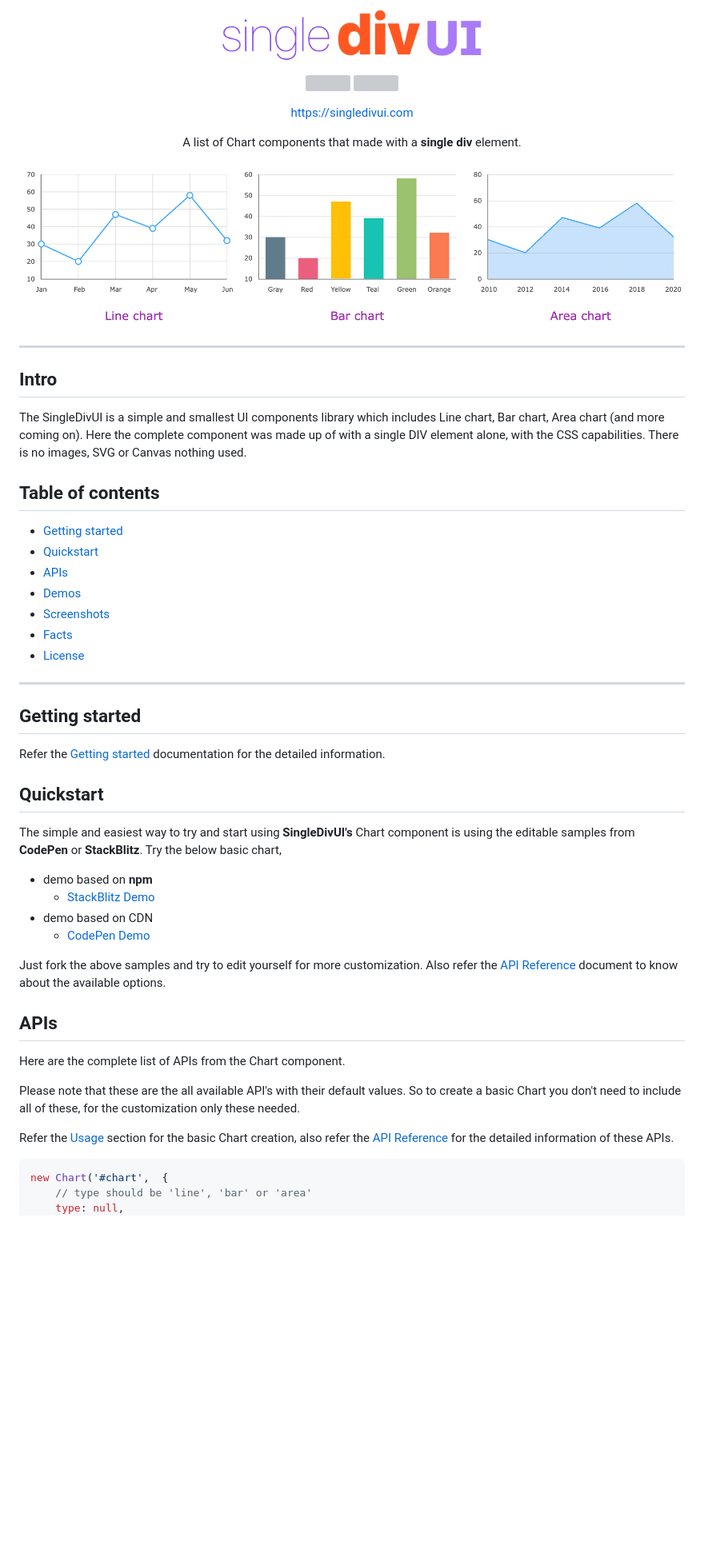
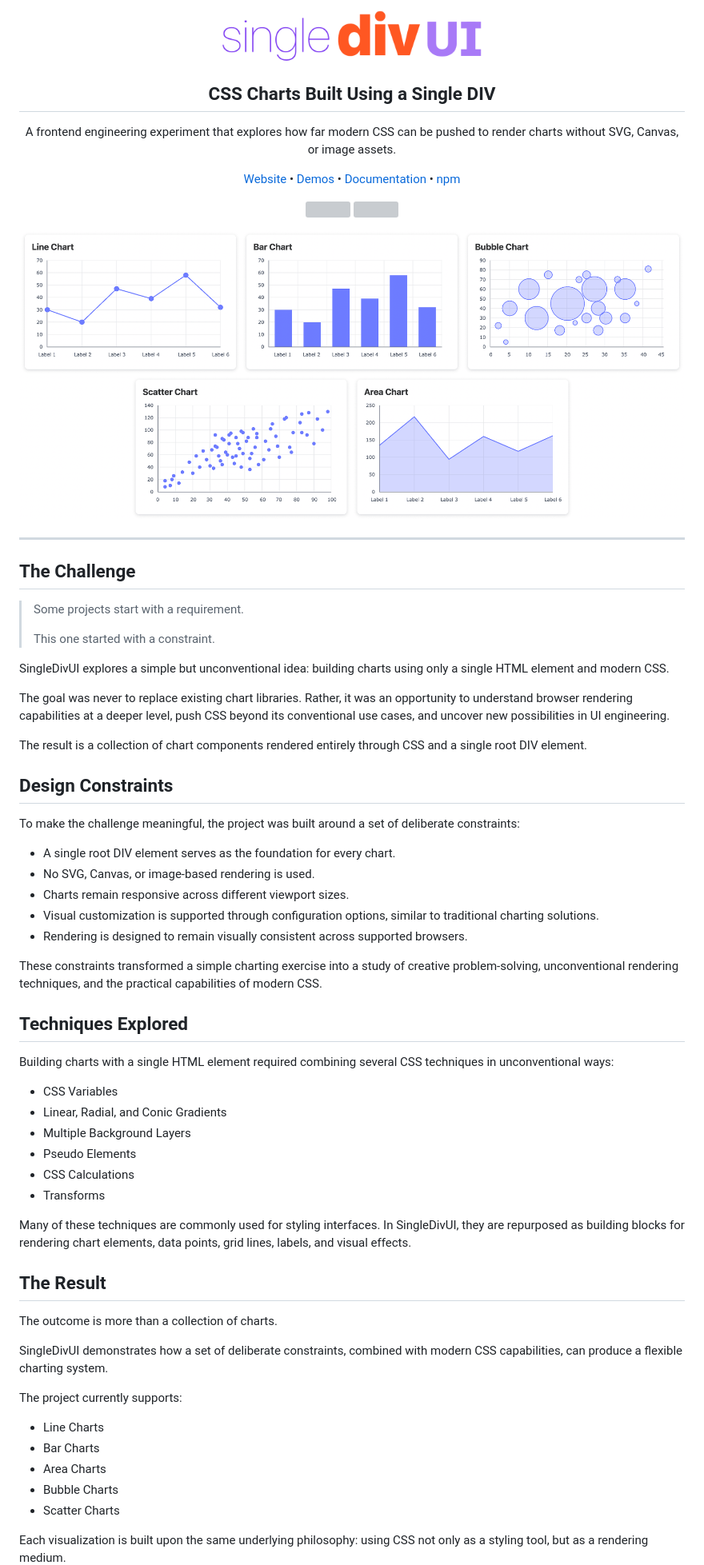
Before and after one commit to soundar24/SingleDivUI, a Markdown page: README.md, the part around the change printed below. Shown: that part at 80% size. Drawn GitHub-style; pictures changed too: assets/showcase-image.png (added), assets/showcase.png (deleted); blank space fills up the shorter version; grey boxes are pictures that could not be loaded.

````diff
--- a/README.md
+++ b/README.md
@@ -1,5 +1,19 @@
 <p align="center">
-    <img src="/assets/logo.png" alt="" width="330" height="" />
+    <img src="./assets/logo.png" alt="" width="330" height="" />
+</p>
+<h2 align="center">
+    CSS Charts Built Using a Single DIV
+</h2>
+
+<p align="center">
+    A frontend engineering experiment that explores how far modern CSS can be pushed to render charts without SVG, Canvas, or image assets.
+</p>
+
+<p align="center">
+  <a href="https://singledivui.com">Website</a> •
+  <a href="https://singledivui.com/demos">Demos</a> •
+  <a href="https://singledivui.com/docs">Documentation</a> •
+  <a href="https://www.npmjs.com/package/singledivui">npm</a>
 </p>
 
 <p align="center">
@@ -11,61 +25,62 @@
   </a>
 </p>
 
-<p align="center">
-  <a href="https://singledivui.com"> https://singledivui.com </a> <br />
-</p>
+<!-- --- -->
 
-<p align="center">
-  A list of Chart components that made with a <b>single div</b> element.
-</p>
-
-<a href="https://singledivui.com">
-    <img src="/assets/showcase.png" alt="singledivui - Line chart, Bar chart, Area chart" />
-</a>
+![SingleDivUI Showcase](./assets/showcase-image.png)
 
 ---
 
-## Intro
-The SingleDivUI is a simple and smallest UI components library which includes Line chart, Bar chart, Area chart (and more coming on). Here the complete component was made up of with a single DIV element alone, with the CSS capabilities. There is no images, SVG or Canvas nothing used.
+## The Challenge
 
-<!-- toc -->
-## Table of contents
+> Some projects start with a requirement.
+>
+> This one started with a constraint.
 
-- [Getting started](#getting-started)
-- [Quickstart](#quickstart)
-- [APIs](#apis)
-- [Demos](#demos)
-- [Screenshots](#screenshots)
-- [Facts](#facts)
-- [License](#license)
+SingleDivUI explores a simple but unconventional idea: building charts using only a single HTML element and modern CSS.
 
-<!-- tocstop -->
----
+The goal was never to replace existing chart libraries. Rather, it was an opportunity to understand browser rendering capabilities at a deeper level, push CSS beyond its conventional use cases, and uncover new possibilities in UI engineering.
 
-## Getting started
+The result is a collection of chart components rendered entirely through CSS and a single root DIV element.
 
-Refer the [Getting started](https://singledivui.com/docs/getting-started) documentation for the detailed information.
+## Design Constraints
 
-## Quickstart
+To make the challenge meaningful, the project was built around a set of deliberate constraints:
 
-The simple and easiest way to try and start using **SingleDivUI's** Chart component is using the editable samples from **CodePen** or **StackBlitz**. Try the below basic chart,
-* demo based on **npm**
-    * <a href="https://stackblitz.com/edit/singledivui-v1"> StackBlitz Demo </a>
-* demo based on CDN
-    * <a href="https://codepen.io/soundar24/pen/zYmGPaz"> CodePen Demo </a>
+- A single root DIV element serves as the foundation for every chart.
+- No SVG, Canvas, or image-based rendering is used.
+- Charts remain responsive across different viewport sizes.
+- Visual customization is supported through configuration options, similar to traditional charting solutions.
+- Rendering is designed to remain visually consistent across supported browsers.
 
+These constraints transformed a simple charting exercise into a study of creative problem-solving, unconventional rendering techniques, and the practical capabilities of modern CSS.
 
-Just fork the above samples and try to edit yourself for more customization. Also refer the [API Reference](/docs/api-reference) document to know about the available options.
+## Techniques Explored
 
-## APIs
+Building charts with a single HTML element required combining several CSS techniques in unconventional ways:
 
-Here are the complete list of APIs from the Chart component.
+- CSS Variables
+- Linear, Radial, and Conic Gradients
+- Multiple Background Layers
+- Pseudo Elements
+- CSS Calculations
+- Transforms
 
-Please note that these are the all available API's with their default values. So to create a basic Chart you don't need to include all of these, for the customization only these needed.
+Many of these techniques are commonly used for styling interfaces. In SingleDivUI, they are repurposed as building blocks for rendering chart elements, data points, grid lines, labels, and visual effects.
 
-Refer the [Usage](https://singledivui.com/docs/getting-started#usage) section for the basic Chart creation, also refer the [API Reference](https://singledivui.com/docs/api-reference) for the detailed information of these APIs.
+## The Result
 
-```JavaScript
-new Chart('#chart',  {
-    // type should be 'line', 'bar' or 'area'
-    type: null,
+The outcome is more than a collection of charts.
+
+SingleDivUI demonstrates how a set of deliberate constraints, combined with modern CSS capabilities, can produce a flexible charting system.
+
+The project currently supports:
+
+- Line Charts
+- Bar Charts
+- Area Charts
+- Bubble Charts
+- Scatter Charts
+
+Each visualization is built upon the same underlying philosophy: using CSS not only as a styling tool, but as a rendering medium.
+
````
Also changed, not shown: other parts of README.md (+43 -69 lines), CHANGELOG.md (+9 -1 lines), assets/Screenshot-1.png (deleted), assets/Screenshot-2.png (deleted), 14 other files.
